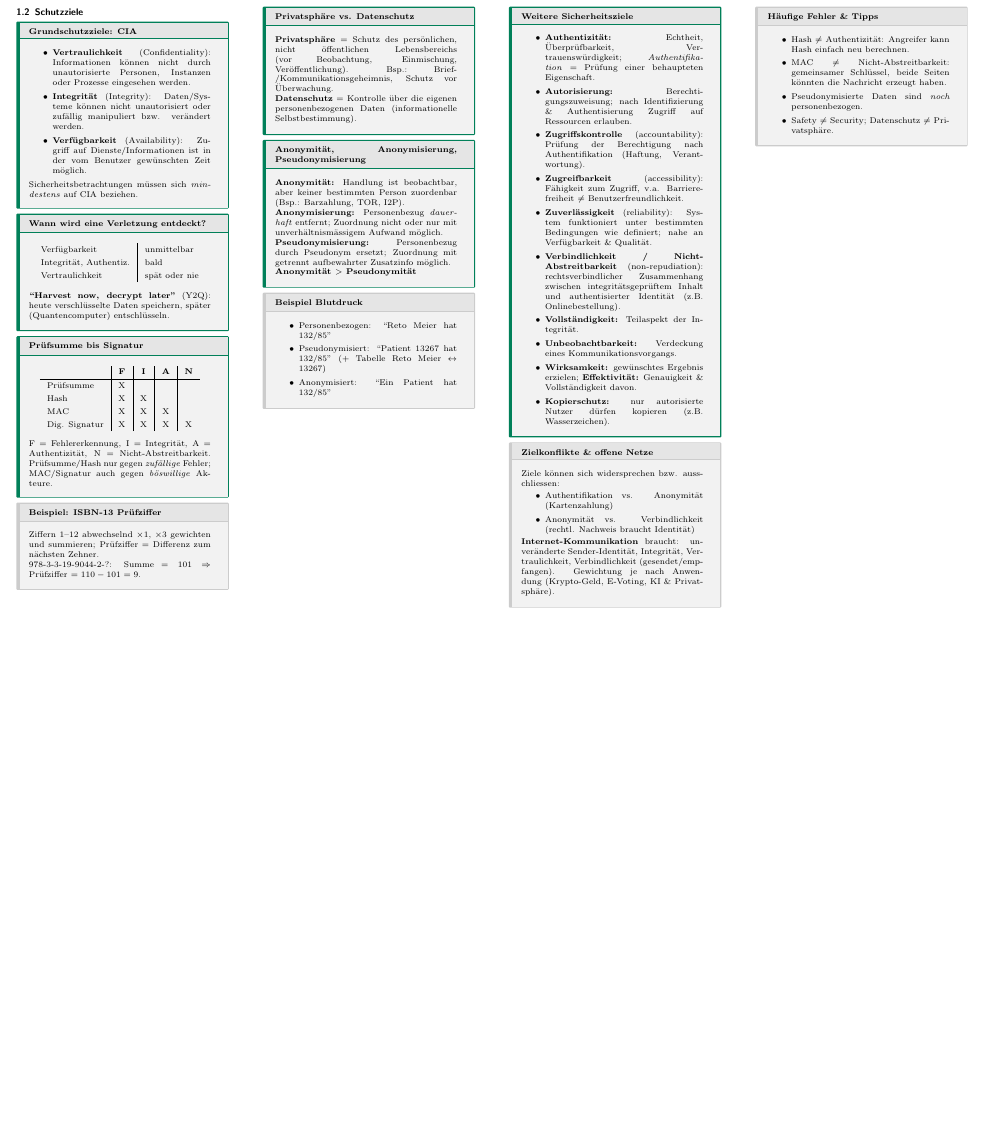
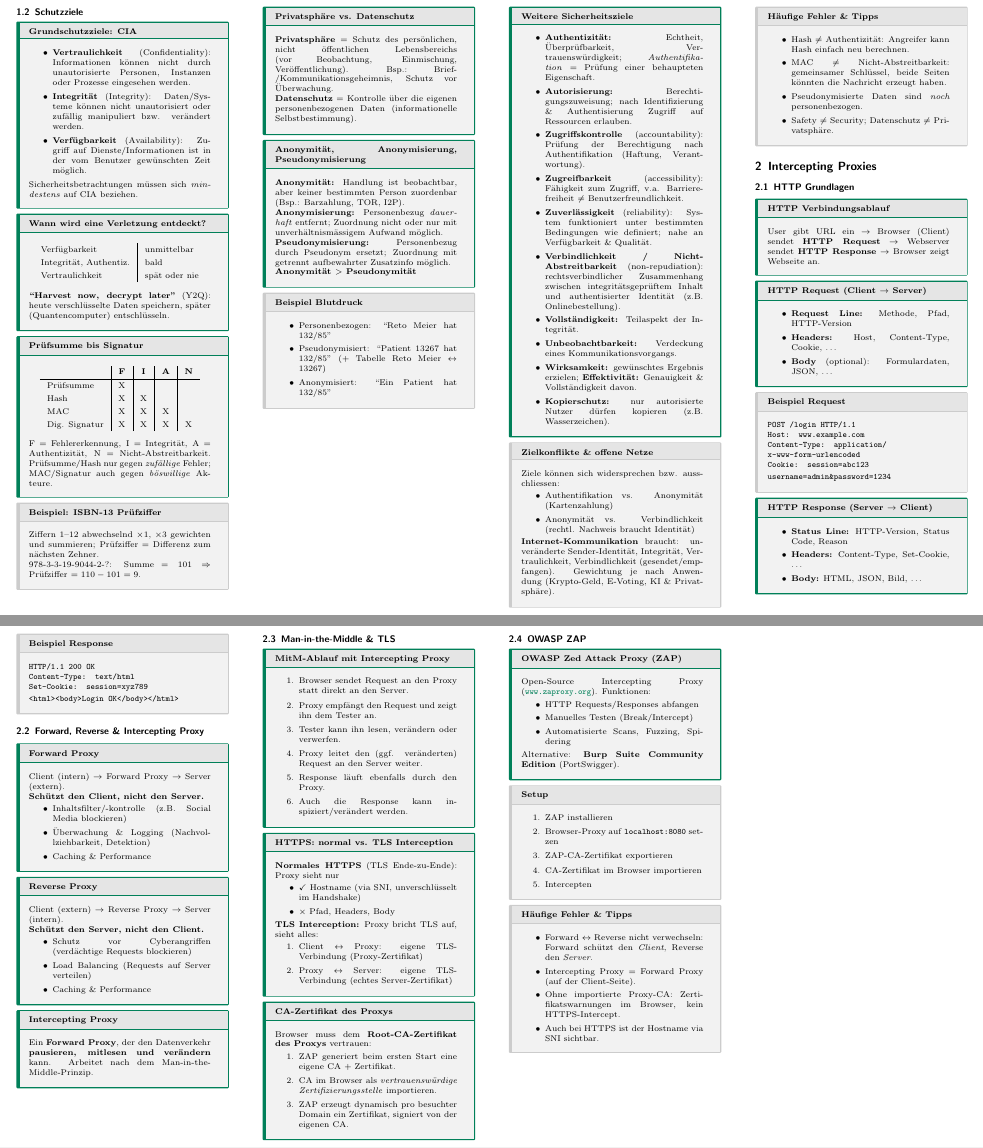
Before and after one commit to thompsonDevs/cheatsheets-compsci-hslu, a LaTeX document (src/isf/cheatsheet.tex): part of page 2 of 2 before the commit and two parts of pages 2 and 3 of 3 after it, the two joined at a grey line, cut so that both start at the same text, the shorter picture padded with empty space. Compiled offline with pdfLaTeX.

Commit message:
feat: add chapter about Intercepting Proxies
Co-Authored-By: Claude Opus 5.5 <noreply@anthropic.com>

```diff
--- a/src/isf/cheatsheet.tex
+++ b/src/isf/cheatsheet.tex
@@ -433,6 +433,148 @@ Gewichtung je nach Anwendung (Krypto-Geld, E-Voting, KI \& Privatsphäre).
 \end{subbox}
 
 % ============================================================================
+% SECTION 2: INTERCEPTING PROXIES
+% ============================================================================
+\section{Intercepting Proxies}
+
+\subsection{HTTP Grundlagen}
+
+\begin{mainbox}{HTTP Verbindungsablauf}
+User gibt URL ein $\to$ Browser (Client) sendet \textbf{HTTP Request} $\to$
+Webserver sendet \textbf{HTTP Response} $\to$ Browser zeigt Webseite an.
+\end{mainbox}
+
+\begin{mainbox}{HTTP Request (Client $\to$ Server)}
+\begin{itemize}
+    \item \textbf{Request Line:} Methode, Pfad, HTTP-Version
+    \item \textbf{Headers:} Host, Content-Type, Cookie, \ldots
+    \item \textbf{Body} (optional): Formulardaten, JSON, \ldots
+\end{itemize}
+\end{mainbox}
+
+\begin{subbox}{Beispiel Request}
+\texttt{POST /login HTTP/1.1}\\
+\texttt{Host: www.example.com}\\
+\texttt{Content-Type: application/}\\
+\texttt{\ \ x-www-form-urlencoded}\\
+\texttt{Cookie: session=abc123}\\[2pt]
+\texttt{username=admin\&password=1234}
+\end{subbox}
+
+\begin{mainbox}{HTTP Response (Server $\to$ Client)}
+\begin{itemize}
+    \item \textbf{Status Line:} HTTP-Version, Status Code, Reason
+    \item \textbf{Headers:} Content-Type, Set-Cookie, \ldots
+    \item \textbf{Body:} HTML, JSON, Bild, \ldots
+\end{itemize}
+\end{mainbox}
+
+\begin{subbox}{Beispiel Response}
+\texttt{HTTP/1.1 200 OK}\\
+\texttt{Content-Type: text/html}\\
+\texttt{Set-Cookie: session=xyz789}\\[2pt]
+\texttt{<html><body>Login OK</body></html>}
+\end{subbox}
+
+\subsection{Forward, Reverse \& Intercepting Proxy}
+
+\begin{mainbox}{Forward Proxy}
+Client (intern) $\to$ Forward Proxy $\to$ Server (extern).\\
+\textbf{Schützt den Client, nicht den Server.}
+\begin{itemize}
+    \item Inhaltsfilter/-kontrolle (z.B. Social Media blockieren)
+    \item Überwachung \& Logging (Nachvollziehbarkeit, Detektion)
+    \item Caching \& Performance
+\end{itemize}
+\end{mainbox}
+
+\begin{mainbox}{Reverse Proxy}
+Client (extern) $\to$ Reverse Proxy $\to$ Server (intern).\\
+\textbf{Schützt den Server, nicht den Client.}
+\begin{itemize}
+    \item Schutz vor Cyberangriffen (verdächtige Requests blockieren)
+    \item Load Balancing (Requests auf Server verteilen)
+    \item Caching \& Performance
+\end{itemize}
+\end{mainbox}
+
+\begin{mainbox}{Intercepting Proxy}
+Ein \textbf{Forward Proxy}, der den Datenverkehr \textbf{pausieren, mitlesen und
+verändern} kann. Arbeitet nach dem Man-in-the-Middle-Prinzip.
+\end{mainbox}
+
+\subsection{Man-in-the-Middle \& TLS}
+
+\begin{mainbox}{MitM-Ablauf mit Intercepting Proxy}
+\begin{enumerate}
+    \item Browser sendet Request an den Proxy statt direkt an den Server.
+    \item Proxy empfängt den Request und zeigt ihn dem Tester an.
+    \item Tester kann ihn lesen, verändern oder verwerfen.
+    \item Proxy leitet den (ggf. veränderten) Request an den Server weiter.
+    \item Response läuft ebenfalls durch den Proxy.
+    \item Auch die Response kann inspiziert/verändert werden.
+\end{enumerate}
+\end{mainbox}
+
+\begin{mainbox}{HTTPS: normal vs. TLS Interception}
+\textbf{Normales HTTPS} (TLS Ende-zu-Ende): Proxy sieht nur
+\begin{itemize}
+    \item \checkmark\ Hostname (via SNI, unverschlüsselt im Handshake)
+    \item $\times$ Pfad, Headers, Body
+\end{itemize}
+\textbf{TLS Interception:} Proxy bricht TLS auf, sieht alles:
+\begin{enumerate}
+    \item Client $\leftrightarrow$ Proxy: eigene TLS-Verbindung (Proxy-Zertifikat)
+    \item Proxy $\leftrightarrow$ Server: eigene TLS-Verbindung (echtes
+          Server-Zertifikat)
+\end{enumerate}
+\end{mainbox}
+
+\begin{mainbox}{CA-Zertifikat des Proxys}
+Browser muss dem \textbf{Root-CA-Zertifikat des Proxys} vertrauen:
+\begin{enumerate}
+    \item ZAP generiert beim ersten Start eine eigene CA + Zertifikat.
+    \item CA im Browser als \emph{vertrauenswürdige Zertifizierungsstelle}
+          importieren.
+    \item ZAP erzeugt dynamisch pro besuchter Domain ein Zertifikat, signiert von
+          der eigenen CA.
+\end{enumerate}
+\end{mainbox}
+
+\subsection{OWASP ZAP}
+
+\begin{mainbox}{OWASP Zed Attack Proxy (ZAP)}
+Open-Source Intercepting Proxy (\url{www.zaproxy.org}). Funktionen:
+\begin{itemize}
+    \item HTTP Requests/Responses abfangen
+    \item Manuelles Testen (Break/Intercept)
+    \item Automatisierte Scans, Fuzzing, Spidering
+\end{itemize}
+Alternative: \textbf{Burp Suite Community Edition} (PortSwigger).
+\end{mainbox}
+
+\begin{subbox}{Setup}
+\begin{enumerate}
+    \item ZAP installieren
+    \item Browser-Proxy auf \texttt{localhost:8080} setzen
+    \item ZAP-CA-Zertifikat exportieren
+    \item CA-Zertifikat im Browser importieren
+    \item Intercepten
+\end{enumerate}
+\end{subbox}
+
+\begin{subbox}{Häufige Fehler \& Tipps}
+\begin{itemize}
+    \item Forward $\leftrightarrow$ Reverse nicht verwechseln: Forward schützt
+          den \emph{Client}, Reverse den \emph{Server}.
+    \item Intercepting Proxy = Forward Proxy (auf der Client-Seite).
+    \item Ohne importierte Proxy-CA: Zertifikatswarnungen im Browser, kein
+          HTTPS-Intercept.
+    \item Auch bei HTTPS ist der Hostname via SNI sichtbar.
+\end{itemize}
+\end{subbox}
+
+% ============================================================================
 % TIPS FOR AVOIDING OVERFULL BOXES
 % ============================================================================
 %
```
Also changed, not shown: src/isf/cheatsheet.pdf.
